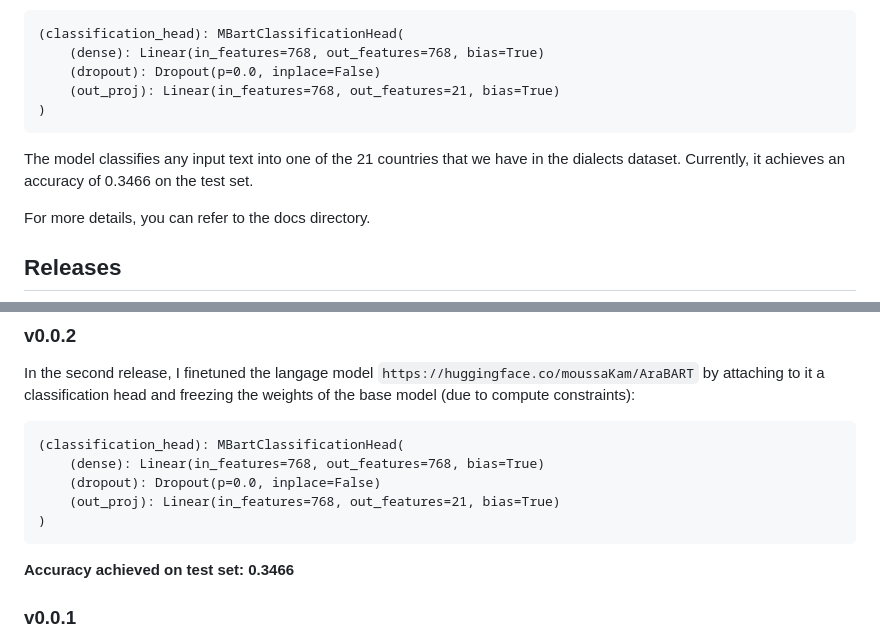
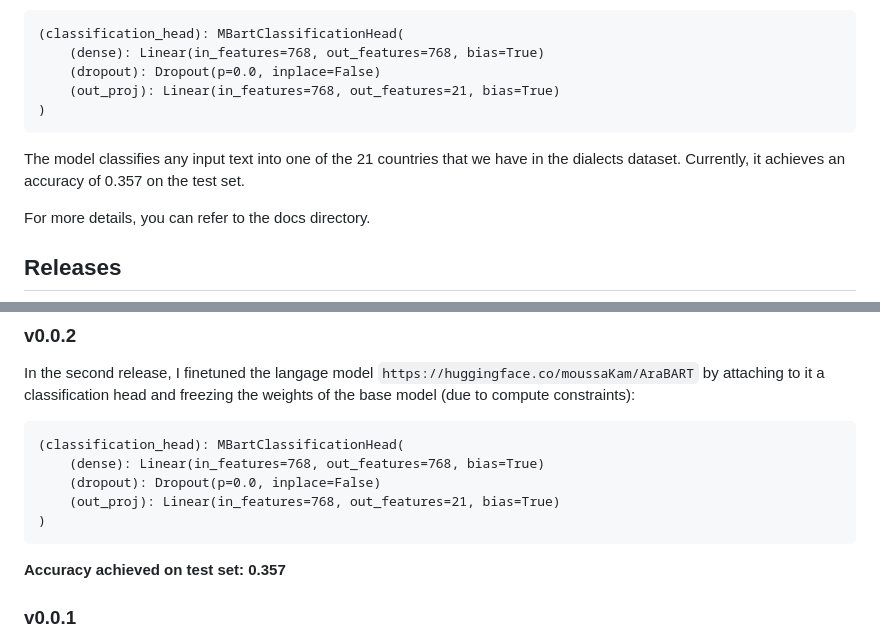
Before and after one commit to zaidmehdi/arabic-dialect-classifier, a Markdown page: README.md, 2 parts joined by grey strips. Rendered like a GitHub page.

Commit message:
update docs and readme

````diff
--- a/README.md
+++ b/README.md
@@ -48,7 +48,7 @@ In the current version, I finetuned the language model `https://huggingface.co/m
 )
 ```
 The model classifies any input text into one of the 21 countries that we have in the dialects dataset.
-Currently, it achieves an accuracy of 0.3466 on the test set.
+Currently, it achieves an accuracy of 0.357 on the test set.
 
 For more details, you can refer to the docs directory.
 
@@ -62,7 +62,7 @@ In the second release, I finetuned the langage model `https://huggingface.co/mou
     (out_proj): Linear(in_features=768, out_features=21, bias=True)
 )
 ```
-**Accuracy achieved on test set: 0.3466**
+**Accuracy achieved on test set: 0.357**
 
 
 ### v0.0.1
````
Also changed, not shown: docs/classifier_model.md (+18 -1 lines), docs/images/iteration2_cm.png (added).
